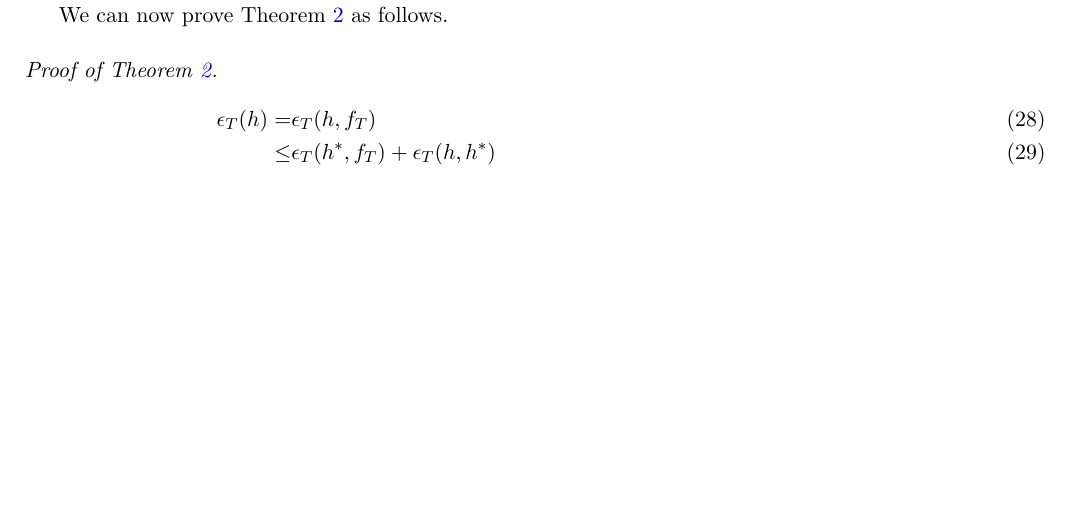
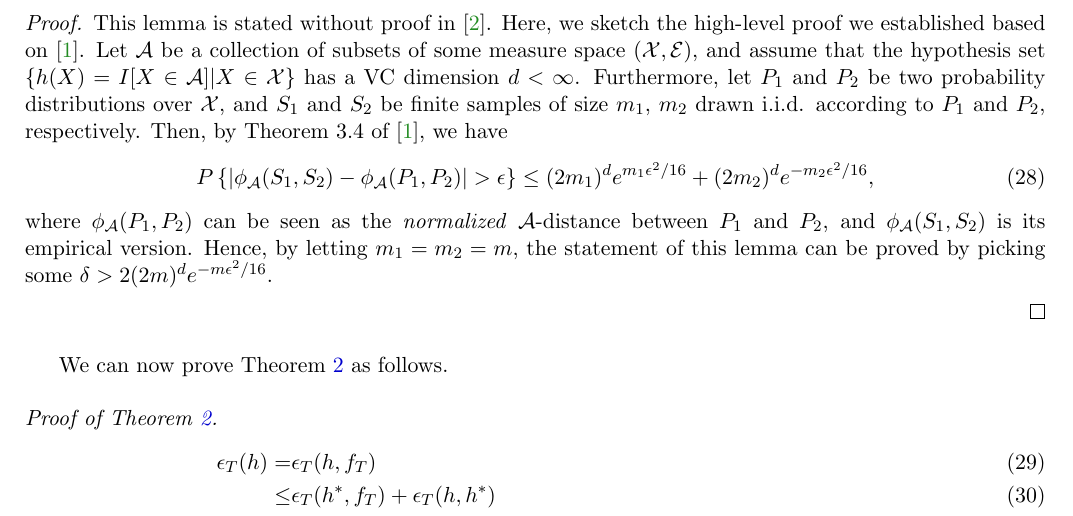
Before and after one commit to ckghosted/MPML2018sp, a LaTeX paper (Sp18_MPML_Project_08.tex, which reads bound.tex): part of page 6 of 9, cut at the place of the change, the shorter picture padded with empty space. Compiled offline with LaTeX, dvips and Ghostscript.

Commit message:
add proof of lemma 5

```diff
--- a/bound.tex
+++ b/bound.tex
@@ -60,6 +60,12 @@ To prove Theorem \ref{thm:A}, we need the following lemmas.
   \end{equation}
 \end{lemma}
 \begin{proof}
+  This lemma is stated without proof in \cite{BenDavid2010}. Here, we sketch the high-level proof we established based on \cite{Kifer2004}. Let $\mathcal{A}$ be a collection of subsets of some measure space $(\mathcal{X}, \mathcal{E})$, and assume that the hypothesis set $\{ h(X)=I[X \in \mathcal{A}] \vert X \in \mathcal{X} \}$ has a VC dimension $d < \infty$. Furthermore, let $P_1$ and $P_2$ be two probability distributions over $\mathcal{X}$, and $S_1$ and $S_2$ be finite samples of size $m_1$, $m_2$ drawn i.i.d. according to $P_1$ and $P_2$, respectively. Then, by Theorem 3.4 of \cite{Kifer2004}, we have
+  \begin{equation}
+    P\left\{ \abs{ \phi_{\mathcal{A}}(S_1, S_2) - \phi_{\mathcal{A}}(P_1, P_2)} > \epsilon \right \} \leq (2m_1)^d e^{m_1 \epsilon^2 / 16} + (2 m_2)^d e^{-m_2 \epsilon^2 / 16},
+  \end{equation}
+  where $\phi_{\mathcal{A}}(P_1, P_2)$ can be seen as the \textit{normalized} $\mathcal{A}$-distance between $P_1$ and $P_2$, and $\phi_{\mathcal{A}}(S_1, S_2)$ is its empirical version. Hence, by letting $m_1 = m_2 = m$, the statement of this lemma can be proved by picking some $\delta > 2 (2m)^d e^{-m \epsilon^2 / 16}$.
+
 \end{proof}
 
 We can now prove Theorem \ref{thm:A} as follows.
```
